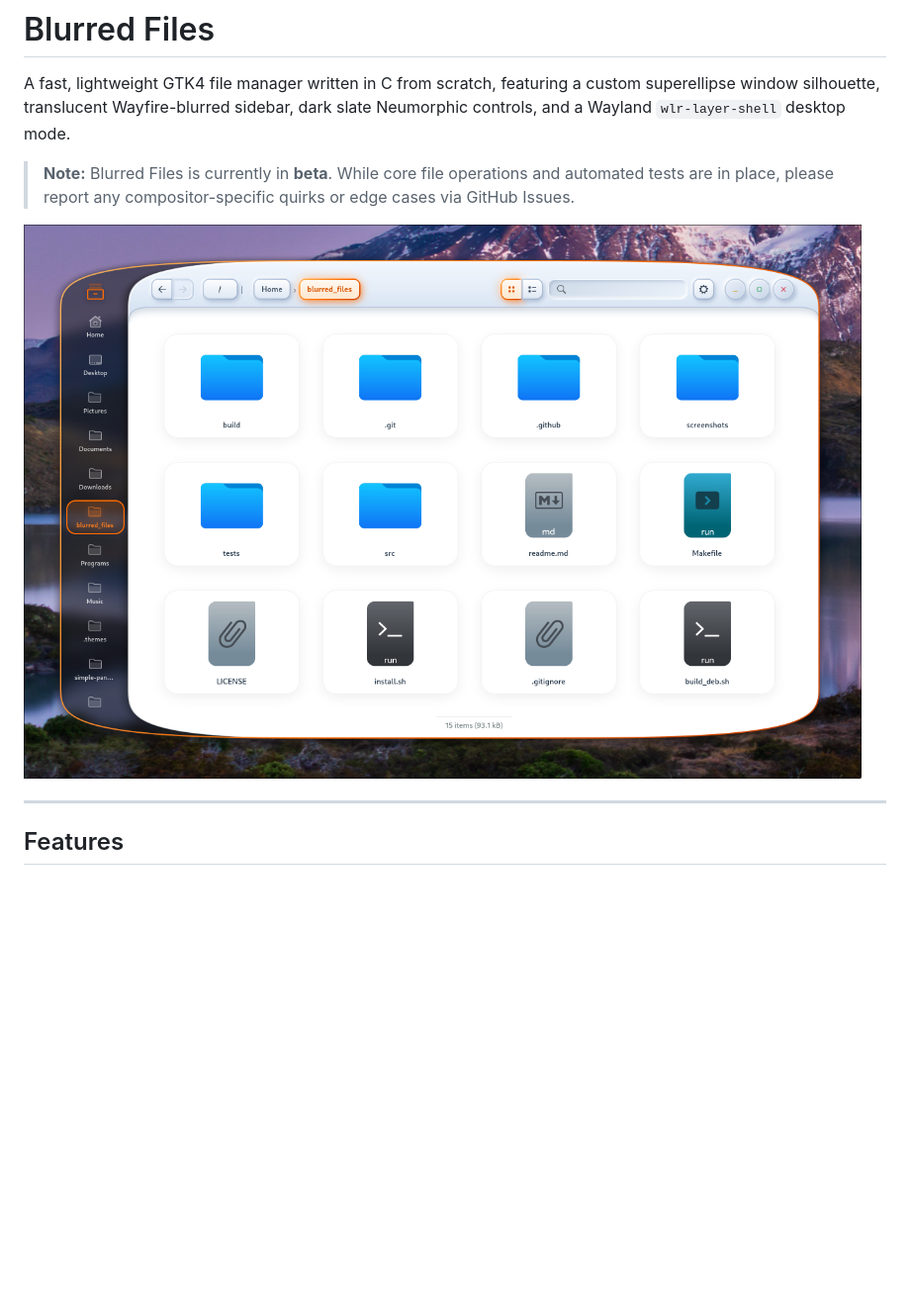
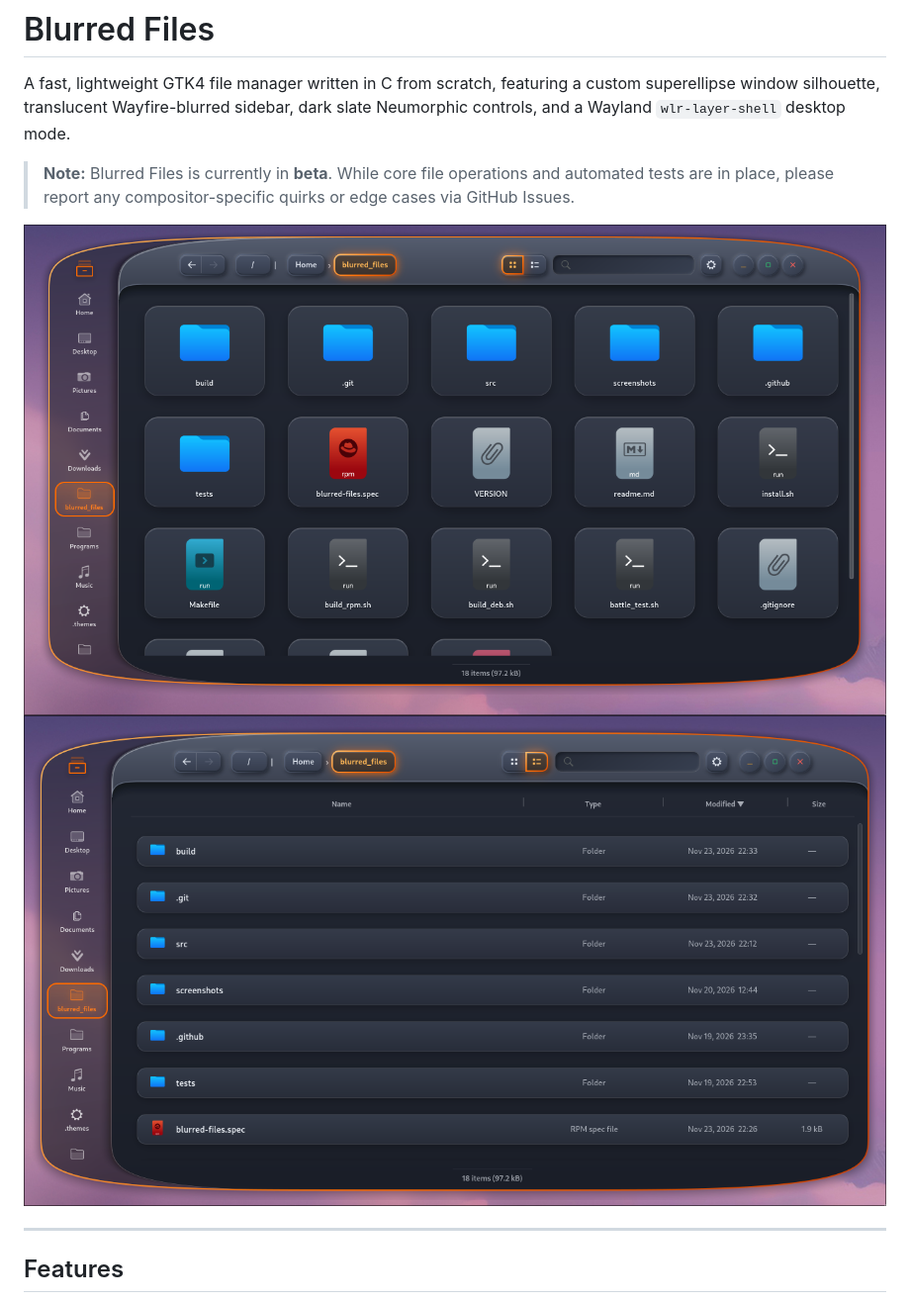
Before and after one commit to v-borovkov/Blurred-files, a Markdown page: readme.md, the part around the change. Shown at 99% size. GitHub-like rendering; pictures changed too: screenshots/preview.png, screenshots/preview2.png; blank space fills up the shorter version.

```diff
--- a/readme.md
+++ b/readme.md
@@ -5,6 +5,7 @@ A fast, lightweight GTK4 file manager written in C from scratch, featuring a cus
 > **Note:** Blurred Files is currently in **beta**. While core file operations and automated tests are in place, please report any compositor-specific quirks or edge cases via GitHub Issues.
 
 ![Blurred Files Preview](screenshots/preview.png)
+![Blurred Files Preview](screenshots/preview2.png)
 
 ---
 
```
Also changed, not shown: screenshots/preview_old.png, 1 other file.
